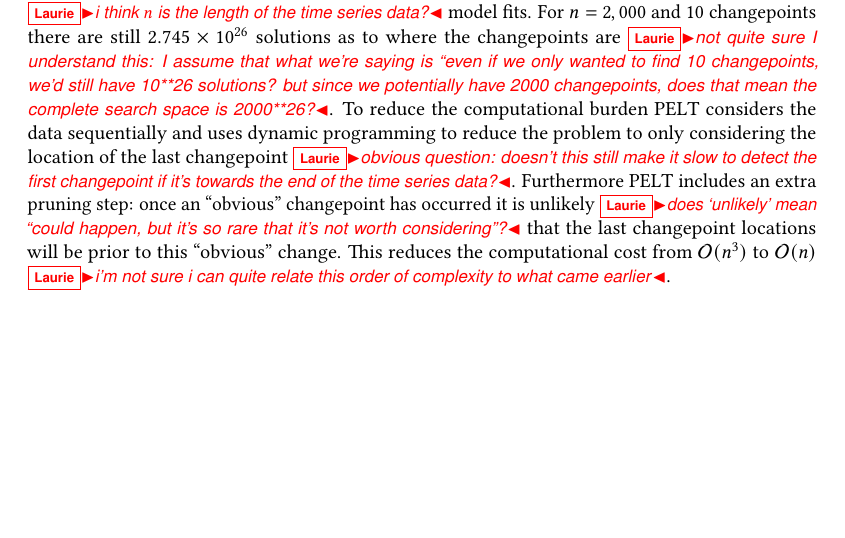
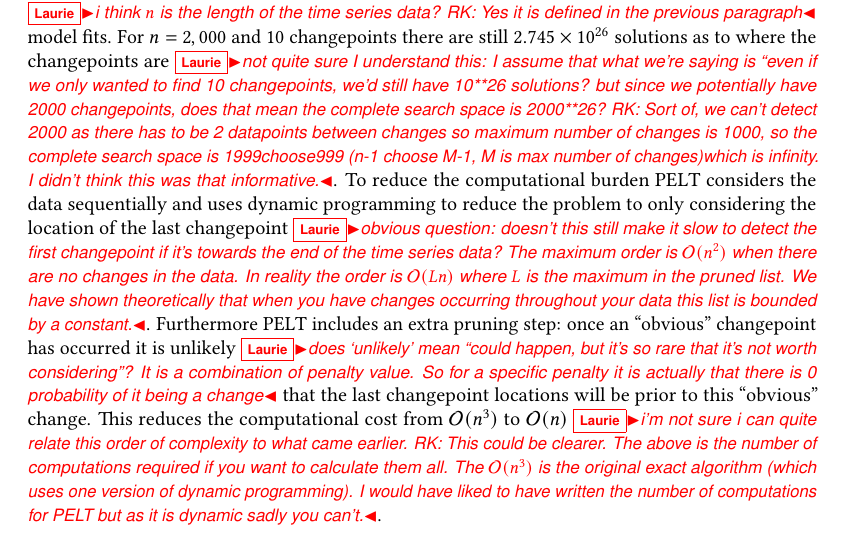
Before and after one commit to softdevteam/warmup_paper, a LaTeX paper (warmup.tex): part of page 10 of 36, cut so that both start at the same text, the shorter picture padded with empty space. Compiled offline with pdfLaTeX.

Commit message:
Responses to Laurie's comments

```diff
--- a/warmup.tex
+++ b/warmup.tex
@@ -896,21 +896,34 @@ changepoint segments in our context.
 Under the hood, we use the PELT algorithm~\cite{killick12optimal}, which can
 detect an arbitrary number of changepoints. This is a computationally challenging
 problem, requiring the calculation of $2^{n-1}$ \laurie{i think $n$ is the
-length of the time series data?} model fits.
+length of the time series data? RK: Yes it is defined in the previous paragraph} model fits.
 For $n=2,000$ and 10 changepoints there are still $2.745 \times 10^{26}$
 solutions as to where the changepoints are \laurie{not quite sure I understand
 this: I assume that what we're saying is ``even if we only wanted to find 10
 changepoints, we'd still have 10**26 solutions? but since we potentially have
-2000 changepoints, does that mean the complete search space is 2000**26?}.
+2000 changepoints, does that mean the complete search space is 2000**26?  RK: Sort of, we can't
+detect 2000 as there has to be 2 datapoints between changes so maximum number of changes is 1000,
+so the complete search space is 1999choose999 (n-1 choose M-1, M is max number of changes)which is
+infinity.  I didn't think this was that informative.}.
 To reduce the computational burden PELT considers
 the data sequentially and uses dynamic programming to reduce the problem to only considering the
 location of the last changepoint \laurie{obvious question: doesn't this still make it slow to detect
-the first changepoint if it's towards the end of the time series data?}. Furthermore PELT includes an extra pruning step: once an
+the first changepoint if it's towards the end of the time series data? The maximum order is
+$\mathcal{O}(n^2)$ when there are no changes in the data.  In reality the order is
+$\mathcal{O}(Ln)$ where $L$ is the maximum in the pruned list.  We have shown theoretically that
+when you have changes occurring throughout your data this list is bounded by a constant.}.
+Furthermore PELT includes an extra pruning step: once an
 ``obvious'' changepoint has occurred it is unlikely \laurie{does `unlikely' mean
-``could happen, but it's so rare that it's not worth considering''?} that the
+``could happen, but it's so rare that it's not worth considering''? It is a combination of penalty
+value.  So for a specific penalty it is actually that there is 0 probability of it being a change}
+that the
 last changepoint locations will be
 prior to this ``obvious'' change.  This reduces the computational cost from $\mathcal{O}(n^3)$ to
-$\mathcal{O}(n)$ \laurie{i'm not sure i can quite relate this order of complexity to what came earlier}.
+$\mathcal{O}(n)$ \laurie{i'm not sure i can quite relate this order of complexity to what came
+earlier.  RK: This could be clearer.  The above is the number of computations required if you want
+to calculate them all.  The $\mathcal{O}(n^3)$ is the original exact algorithm (which uses one
+version of dynamic programming).  I would have liked to have written the number of computations for
+PELT but as it is dynamic sadly you can't.}.
 
 
 \subsection{Classifications}
```
